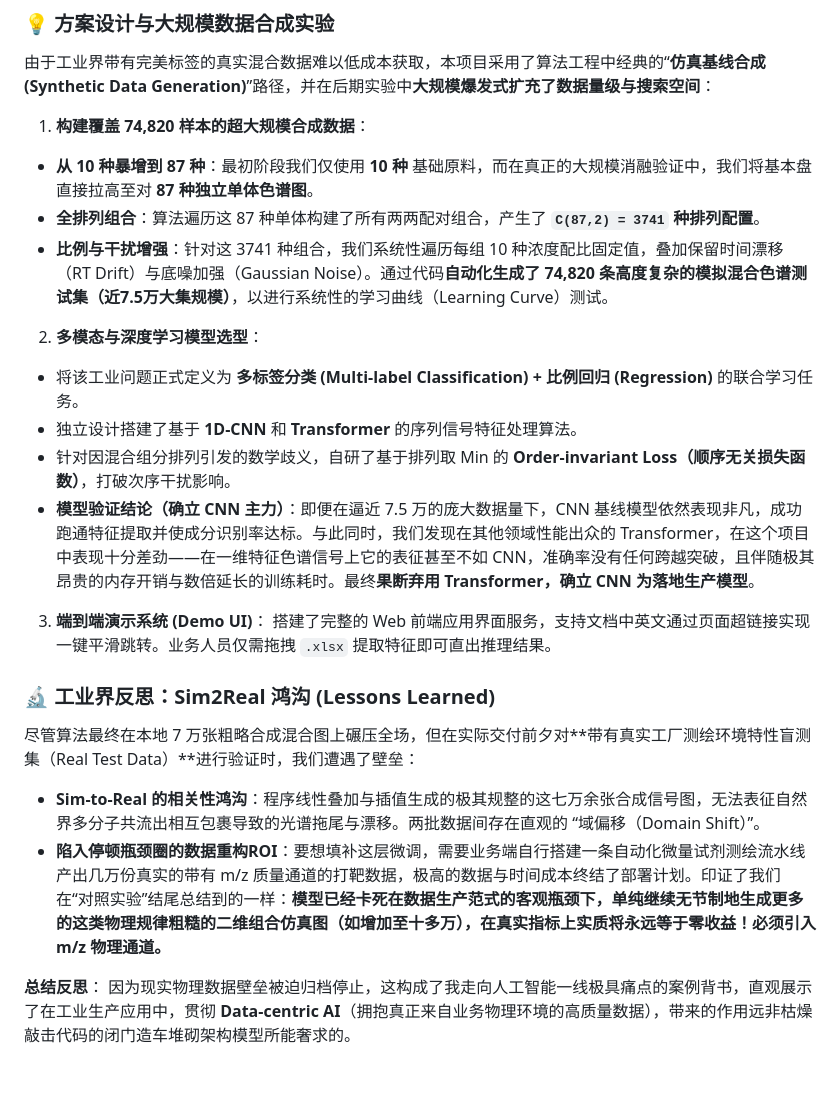
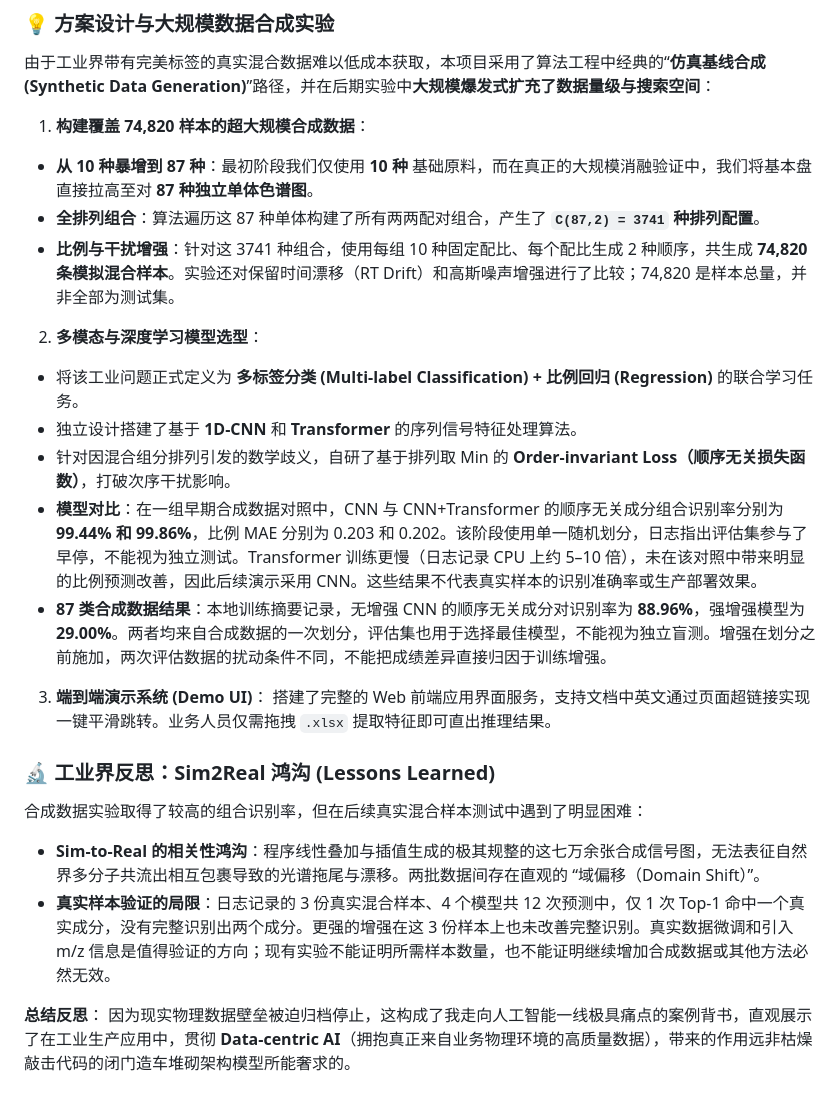
Before and after one commit to roclee2692/GC-MS-Signal-Separation, a Markdown page: README.md, the part around one of its changes. Drawn GitHub-style.

```diff
--- a/README.md
+++ b/README.md
@@ -25,23 +25,24 @@
 1. **构建覆盖 74,820 样本的超大规模合成数据**：
 - **从 10 种暴增到 87 种**：最初阶段我们仅使用 **10 种** 基础原料，而在真正的大规模消融验证中，我们将基本盘直接拉高至对 **87 种独立单体色谱图**。
 - **全排列组合**：算法遍历这 87 种单体构建了所有两两配对组合，产生了 **`C(87,2) = 3741` 种排列配置**。
-- **比例与干扰增强**：针对这 3741 种组合，我们系统性遍历每组 10 种浓度配比固定值，叠加保留时间漂移（RT Drift）与底噪加强（Gaussian Noise）。通过代码**自动化生成了 74,820 条高度复杂的模拟混合色谱测试集（近7.5万大集规模）**，以进行系统性的学习曲线（Learning Curve）测试。
+- **比例与干扰增强**：针对这 3741 种组合，使用每组 10 种固定配比、每个配比生成 2 种顺序，共生成 **74,820 条模拟混合样本**。实验还对保留时间漂移（RT Drift）和高斯噪声增强进行了比较；74,820 是样本总量，并非全部为测试集。
 
 2. **多模态与深度学习模型选型**：
 - 将该工业问题正式定义为 **多标签分类 (Multi-label Classification) + 比例回归 (Regression)** 的联合学习任务。
 - 独立设计搭建了基于 **1D-CNN** 和 **Transformer** 的序列信号特征处理算法。
 - 针对因混合组分排列引发的数学歧义，自研了基于排列取 Min 的 **Order-invariant Loss（顺序无关损失函数）**，打破次序干扰影响。
-- **模型验证结论（确立 CNN 主力）**：即便在逼近 7.5 万的庞大数据量下，CNN 基线模型依然表现非凡，成功跑通特征提取并使成分识别率达标。与此同时，我们发现在其他领域性能出众的 Transformer，在这个项目中表现十分差劲——在一维特征色谱信号上它的表征甚至不如 CNN，准确率没有任何跨越突破，且伴随极其昂贵的内存开销与数倍延长的训练耗时。最终**果断弃用 Transformer，确立 CNN 为落地生产模型**。
+- **模型对比**：在一组早期合成数据对照中，CNN 与 CNN+Transformer 的顺序无关成分组合识别率分别为 **99.44% 和 99.86%**，比例 MAE 分别为 0.203 和 0.202。该阶段使用单一随机划分，日志指出评估集参与了早停，不能视为独立测试。Transformer 训练更慢（日志记录 CPU 上约 5–10 倍），未在该对照中带来明显的比例预测改善，因此后续演示采用 CNN。这些结果不代表真实样本的识别准确率或生产部署效果。
+- **87 类合成数据结果**：本地训练摘要记录，无增强 CNN 的顺序无关成分对识别率为 **88.96%**，强增强模型为 **29.00%**。两者均来自合成数据的一次划分，评估集也用于选择最佳模型，不能视为独立盲测。增强在划分之前施加，两次评估数据的扰动条件不同，不能把成绩差异直接归因于训练增强。
 
 3. **端到端演示系统 (Demo UI)**：
 搭建了完整的 Web 前端应用界面服务，支持文档中英文通过页面超链接实现一键平滑跳转。业务人员仅需拖拽 `.xlsx` 提取特征即可直出推理结果。
 
 ### 🔬 工业界反思：Sim2Real 鸿沟 (Lessons Learned)
 
-尽管算法最终在本地 7 万张粗略合成混合图上碾压全场，但在实际交付前夕对**带有真实工厂测绘环境特性盲测集（Real Test Data）**进行验证时，我们遭遇了壁垒：
+合成数据实验取得了较高的组合识别率，但在后续真实混合样本测试中遇到了明显困难：
 
 - **Sim-to-Real 的相关性鸿沟**：程序线性叠加与插值生成的极其规整的这七万余张合成信号图，无法表征自然界多分子共流出相互包裹导致的光谱拖尾与漂移。两批数据间存在直观的 “域偏移（Domain Shift）”。
-- **陷入停顿瓶颈圈的数据重构ROI**：要想填补这层微调，需要业务端自行搭建一条自动化微量试剂测绘流水线产出几万份真实的带有 m/z 质量通道的打靶数据，极高的数据与时间成本终结了部署计划。印证了我们在“对照实验”结尾总结到的一样：**模型已经卡死在数据生产范式的客观瓶颈下，单纯继续无节制地生成更多的这类物理规律粗糙的二维组合仿真图（如增加至十多万），在真实指标上实质将永远等于零收益！必须引入 m/z 物理通道。**
+- **真实样本验证的局限**：日志记录的 3 份真实混合样本、4 个模型共 12 次预测中，仅 1 次 Top-1 命中一个真实成分，没有完整识别出两个成分。更强的增强在这 3 份样本上也未改善完整识别。真实数据微调和引入 m/z 信息是值得验证的方向；现有实验不能证明所需样本数量，也不能证明继续增加合成数据或其他方法必然无效。
 
 **总结反思**：
 因为现实物理数据壁垒被迫归档停止，这构成了我走向人工智能一线极具痛点的案例背书，直观展示了在工业生产应用中，贯彻 **Data-centric AI**（拥抱真正来自业务物理环境的高质量数据），带来的作用远非枯燥敲击代码的闭门造车堆砌架构模型所能奢求的。
```
Also changed, not shown: other parts of README.md (+5 -4 lines), PROJECT_SUMMARY.md (+4 -2 lines).
